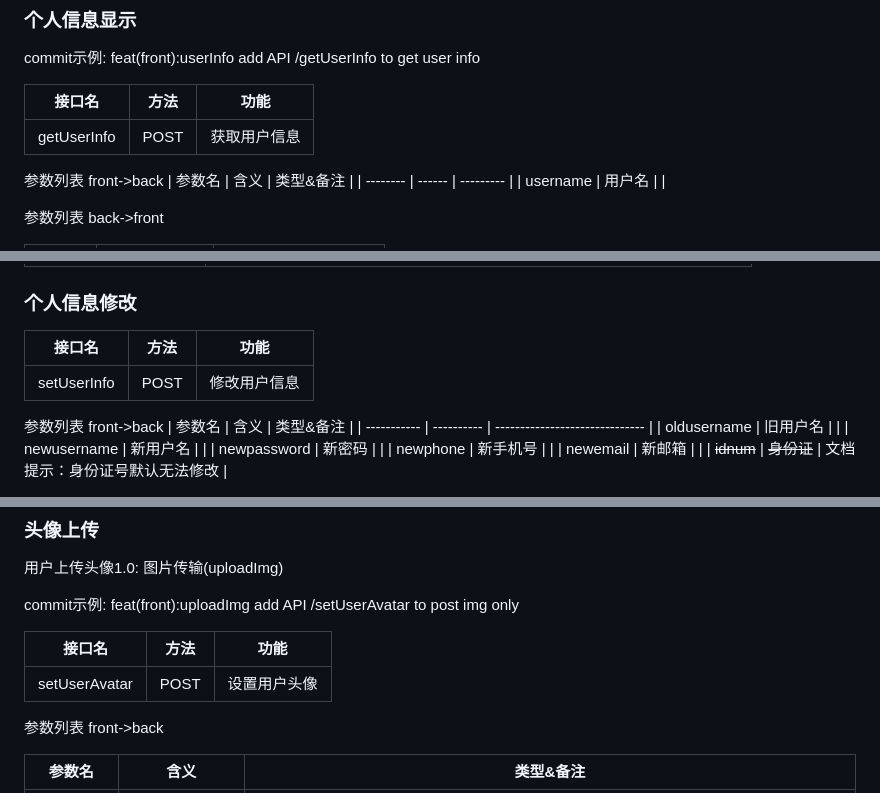
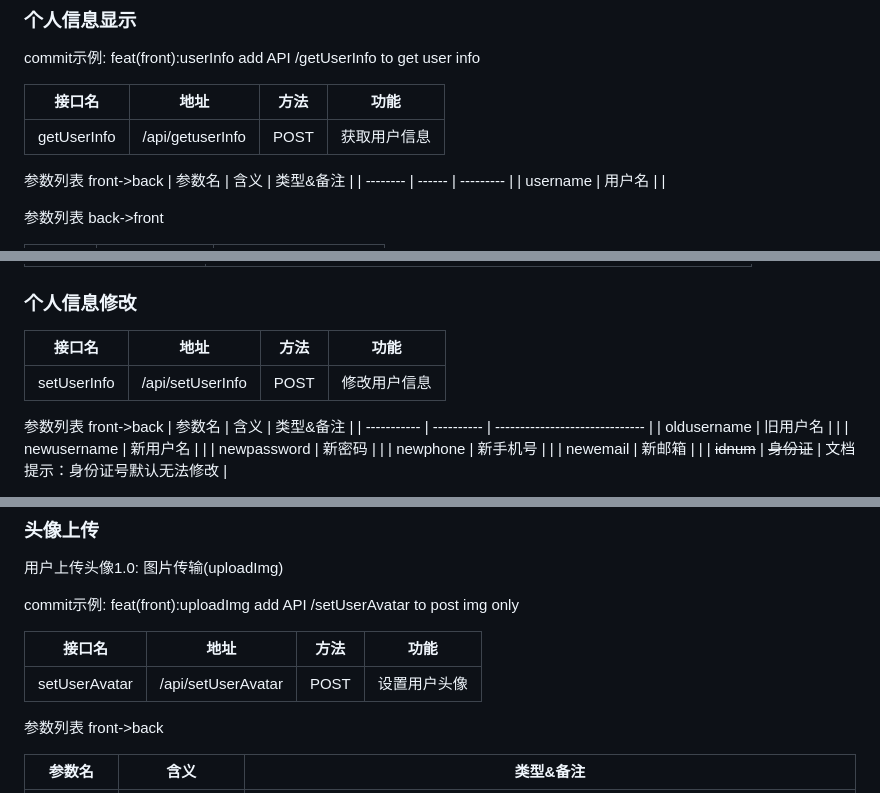
Before and after one commit to Suzyyy207/online-shop, a Markdown page: README.md, 3 parts joined by grey strips. Drawn GitHub-style.

```diff
--- a/README.md
+++ b/README.md
@@ -5,9 +5,9 @@
 
 commit示例: feat(front):userInfo add API /getUserInfo to get user info
 
-| 接口名      | 方法 | 功能         |
-| ----------- | ---- | ------------ |
-| getUserInfo | POST | 获取用户信息 |
+| 接口名      | 地址             | 方法 | 功能         |
+| ----------- | ---------------- | ---- | ------------ |
+| getUserInfo | /api/getuserInfo | POST | 获取用户信息 |
 
 参数列表 front->back
 | 参数名   | 含义   | 类型&备注 |
@@ -32,9 +32,9 @@ commit示例: feat(front):userInfo add API /getUserInfo to get user info
 ### 个人信息修改
 
 
-| 接口名      | 方法 | 功能         |
-| ----------- | ---- | ------------ |
-| setUserInfo | POST | 修改用户信息 |
+| 接口名      | 地址             | 方法 | 功能         |
+| ----------- | ---------------- | ---- | ------------ |
+| setUserInfo | /api/setUserInfo | POST | 修改用户信息 |
 
 参数列表 front->back
 | 参数名      | 含义       | 类型&备注                      |
@@ -68,9 +68,9 @@ commit示例: feat(front):userInfo add API /getUserInfo to get user info
 
 commit示例: feat(front):uploadImg add API /setUserAvatar to post img only
 
-| 接口名        | 方法 | 功能         |
-| ------------- | ---- | ------------ |
-| setUserAvatar | POST | 设置用户头像 |
+| 接口名        | 地址               | 方法 | 功能         |
+| ------------- | ------------------ | ---- | ------------ |
+| setUserAvatar | /api/setUserAvatar | POST | 设置用户头像 |
 
 参数列表 front->back
 
```
Also changed, not shown: other parts of README.md (+99 -3 lines).
